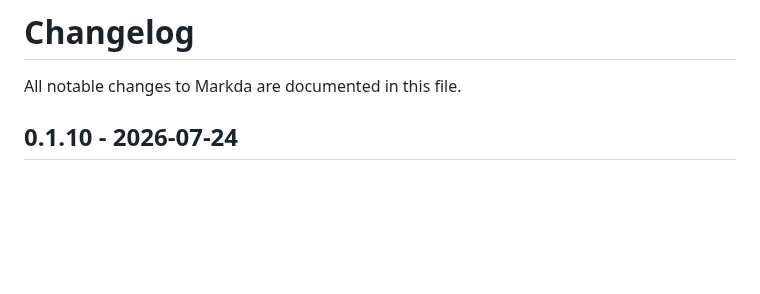
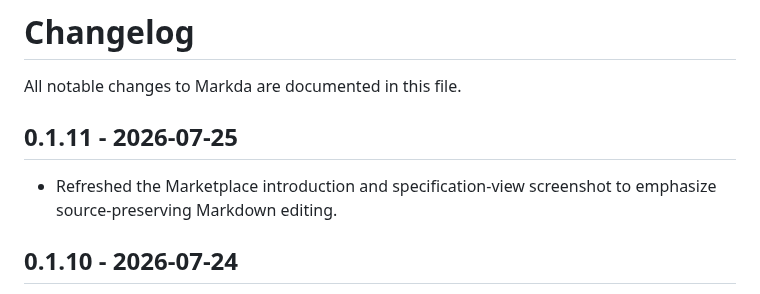
Before and after one commit to tetsuji16/Markda, a Markdown page: CHANGELOG.md, the part around the change. GitHub-like rendering; blank space fills up the shorter version.

```diff
--- a/CHANGELOG.md
+++ b/CHANGELOG.md
@@ -1,6 +1,10 @@
 # Changelog
 
 All notable changes to Markda are documented in this file.
+
+## 0.1.11 - 2026-07-25
+
+- Refreshed the Marketplace introduction and specification-view screenshot to emphasize source-preserving Markdown editing.
 
 ## 0.1.10 - 2026-07-24
 
```
Also changed, not shown: README.md (+9 -9 lines), media/screenshots/live-editing.png (added), 2 other files.
